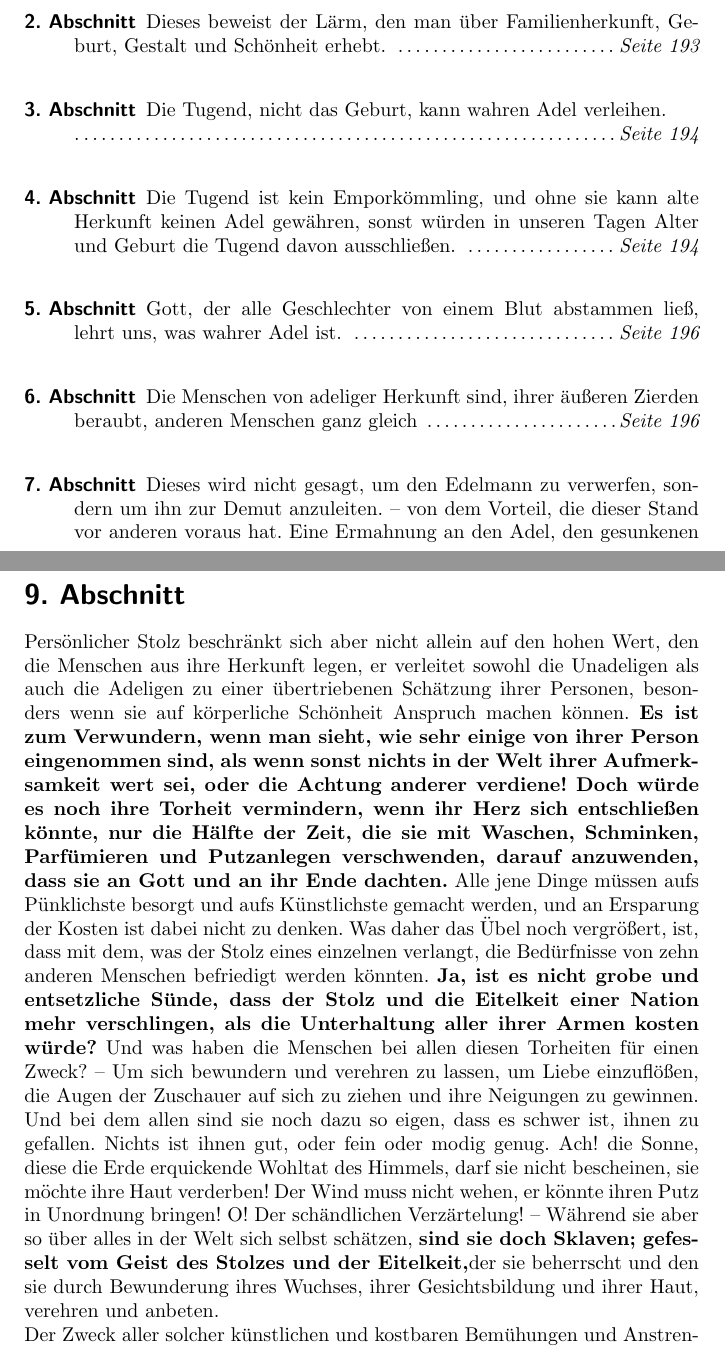
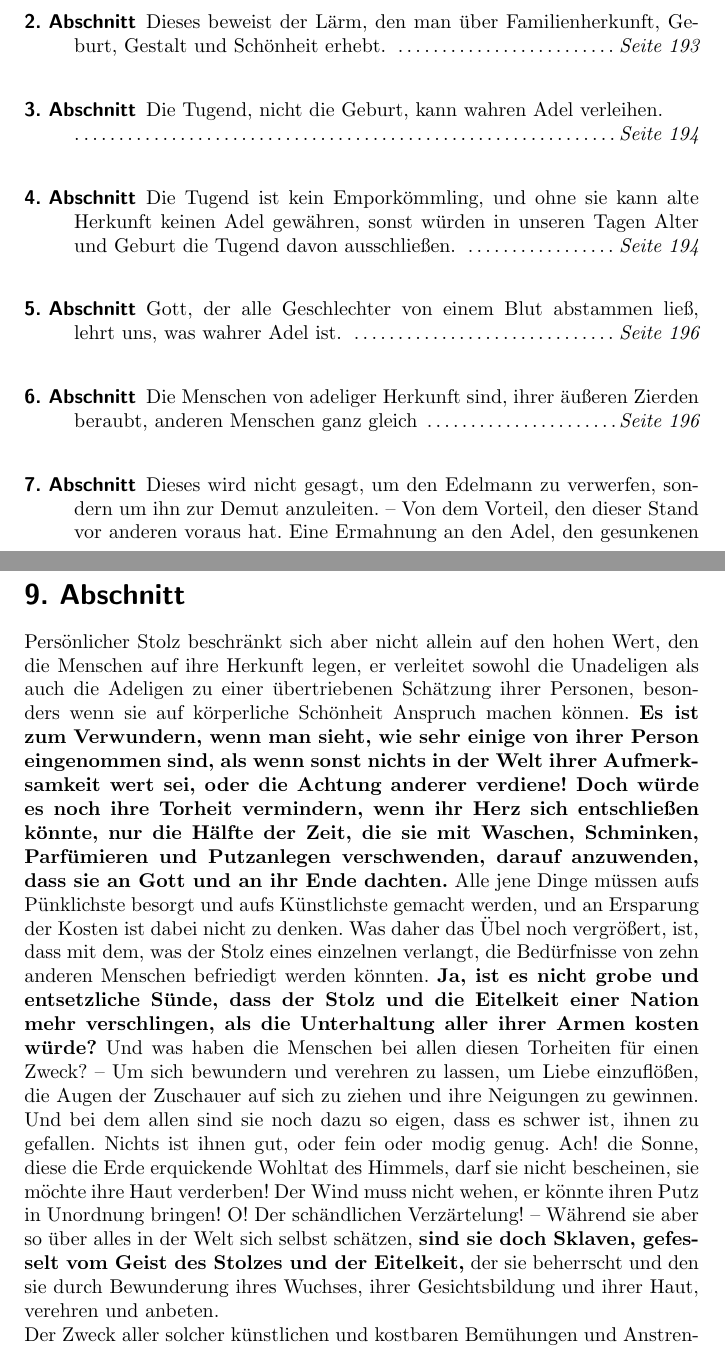
Before and after one commit to OlafRadicke/penn_okkk, a LaTeX thesis (main.tex, which reads kapitel_11.tex): two parts of pages 209 and 217 of 400, joined at a grey line, cut so that both start at the same text. Compiled offline with pdfLaTeX.

Commit message:
Korreckturen:  11. Kap.

```diff
--- a/kapitel_11.tex
+++ b/kapitel_11.tex
@@ -9,7 +9,7 @@ Personen.
 \item[2. Abschnitt] Dieses beweist der Lärm, den man über Familienherkunft,
 Geburt, Gestalt und Schönheit erhebt.
 \dotfill \textit{Seite~\pageref{kap11_ab2}}\\
-\item[3. Abschnitt] Die Tugend, nicht das Geburt, kann wahren Adel verleihen.\\
+\item[3. Abschnitt] Die Tugend, nicht die Geburt, kann wahren Adel verleihen.\\
 .\dotfill \textit{Seite~\pageref{kap11_ab3}}\\
 \item[4. Abschnitt] Die Tugend ist kein Emporkömmling, und ohne sie kann alte
 Herkunft keinen Adel gewähren, sonst würden in unseren Tagen Alter und Geburt
@@ -24,7 +24,7 @@ Zierden
 beraubt, anderen Menschen ganz gleich
 \dotfill \textit{Seite~\pageref{kap11_ab6}}\\
 \item[7. Abschnitt] Dieses wird nicht gesagt, um den Edelmann zu verwerfen,
-sondern um ihn zur Demut anzuleiten. -- von dem Vorteil, die dieser Stand vor
+sondern um ihn zur Demut anzuleiten. -- Von dem Vorteil, den dieser Stand vor
 anderen voraus hat. Eine Ermahnung an den Adel, den gesunkenen Zustand ihrer
 Familien um ihres eigenen Vorteiles willen wieder herzustellen.
 \dotfill \textit{Seite~\pageref{kap11_ab7}}\\
@@ -321,7 +321,7 @@ und nach dem Tod vor's Gericht kommt. \index{Gericht!Jüngstes}
 \section{9. Abschnitt} \label{kap11_ab9}
 
 Persönlicher Stolz beschränkt sich aber nicht allein auf den hohen Wert, den
-die Menschen aus ihre Herkunft legen, er verleitet sowohl die Unadeligen als
+die Menschen auf ihre Herkunft legen, er verleitet sowohl die Unadeligen als
 auch
 die Adeligen zu einer übertriebenen Schätzung ihrer Personen, besonders wenn sie
 auf körperliche Schönheit\index{Schönheit} Anspruch machen können.
@@ -345,14 +345,12 @@ würde?} Und was haben die Menschen bei allen diesen Torheiten für einen Zweck?
 Zuschauer auf sich zu ziehen und ihre Neigungen zu gewinnen. Und bei dem allen
 sind sie noch dazu so eigen, dass es schwer ist, ihnen zu gefallen. Nichts ist
 ihnen gut, oder fein oder modig genug. \index{Sonnenbräune}Ach! die Sonne, diese
-die Erde
-erquickende Wohltat des Himmels, darf sie nicht bescheinen, sie möchte ihre
+die Erde erquickende Wohltat des Himmels, darf sie nicht bescheinen, sie möchte ihre
 Haut verderben! Der Wind muss nicht wehen, er könnte ihren Putz in Unordnung
 bringen! O! Der schändlichen Verzärtelung! -- Während sie aber so über alles in
 der Welt sich selbst schätzen, \textbf{sind sie doch
-Sklaven\index{Sklave};
-gefesselt vom Geist des
-Stolzes und der Eitelkeit,}der sie beherrscht und den sie durch Bewunderung
+Sklaven\index{Sklave}, gefesselt vom Geist des
+Stolzes und der Eitelkeit,} der sie beherrscht und den sie durch Bewunderung
 ihres Wuchses, ihrer Gesichtsbildung und ihrer Haut, verehren und anbeten.
 
 Der Zweck aller solcher künstlichen und kostbaren Bemühungen und Anstrengungen
```
Also changed, not shown: kapitel_11.tex (6 more changed lines).
